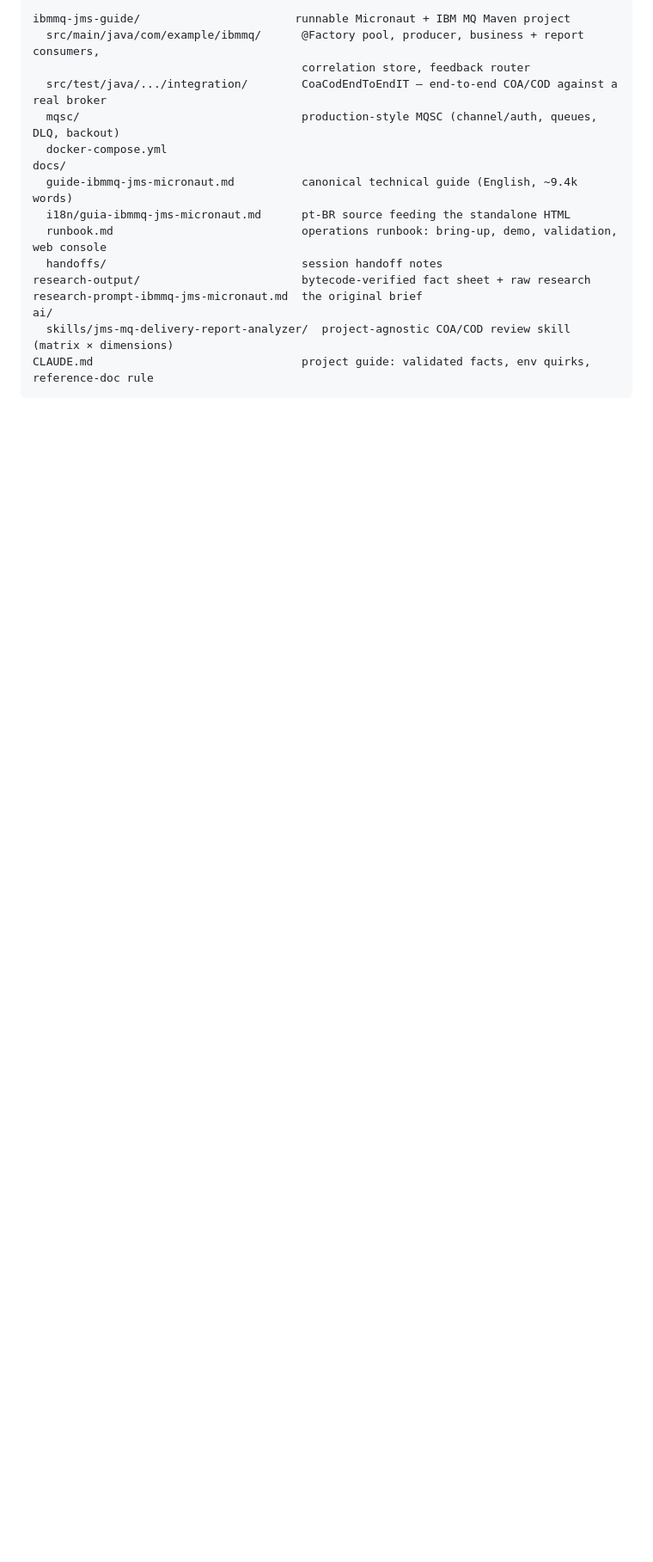
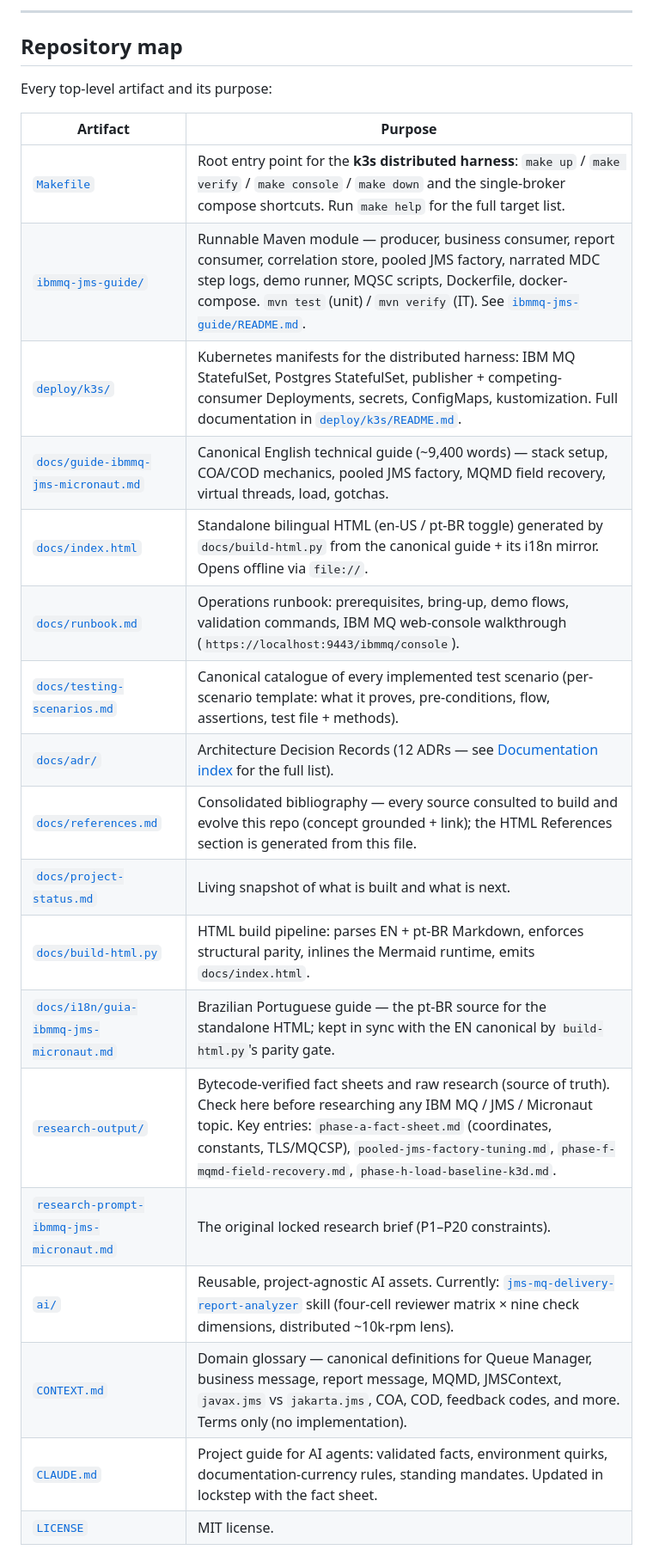
Before and after one commit to rodrigorjsf/ibm-mq-java-poc, a Markdown page: README.md, the part around one of its changes. Shown at 86% size. Rendered like a GitHub page; blank space fills up the shorter version.

````diff
--- a/README.md
+++ b/README.md
@@ -21,18 +44,28 @@ Micronaut is used only for dependency injection / configuration / lifecycle; JMS
 
-```
-ibmmq-jms-guide/                       runnable Micronaut + IBM MQ Maven project
-  src/main/java/com/example/ibmmq/      @Factory pool, producer, business + report consumers,
-                                        correlation store, feedback router
-  src/test/java/.../integration/        CoaCodEndToEndIT — end-to-end COA/COD against a real broker
-  mqsc/                                 production-style MQSC (channel/auth, queues, DLQ, backout)
-  docker-compose.yml
-docs/
-  guide-ibmmq-jms-micronaut.md          canonical technical guide (English, ~9.4k words)
-  i18n/guia-ibmmq-jms-micronaut.md      pt-BR source feeding the standalone HTML
-  runbook.md                            operations runbook: bring-up, demo, validation, web console
-  handoffs/                             session handoff notes
-research-output/                        bytecode-verified fact sheet + raw research
-research-prompt-ibmmq-jms-micronaut.md  the original brief
-ai/
-  skills/jms-mq-delivery-report-analyzer/  project-agnostic COA/COD review skill (matrix × dimensions)
-CLAUDE.md                               project guide: validated facts, env quirks, reference-doc rule
+---
+
+## Repository map
+
+Every top-level artifact and its purpose:
+
+| Artifact | Purpose |
+| --- | --- |
+| [`Makefile`](Makefile) | Root entry point for the **k3s distributed harness**: `make up` / `make verify` / `make console` / `make down` and the single-broker compose shortcuts. Run `make help` for the full target list. |
+| [`ibmmq-jms-guide/`](ibmmq-jms-guide/) | Runnable Maven module — producer, business consumer, report consumer, correlation store, pooled JMS factory, narrated MDC step logs, demo runner, MQSC scripts, Dockerfile, docker-compose. `mvn test` (unit) / `mvn verify` (IT). See [`ibmmq-jms-guide/README.md`](ibmmq-jms-guide/README.md). |
+| [`deploy/k3s/`](deploy/k3s/) | Kubernetes manifests for the distributed harness: IBM MQ StatefulSet, Postgres StatefulSet, publisher + competing-consumer Deployments, secrets, ConfigMaps, kustomization. Full documentation in [`deploy/k3s/README.md`](deploy/k3s/README.md). |
+| [`docs/guide-ibmmq-jms-micronaut.md`](docs/guide-ibmmq-jms-micronaut.md) | Canonical English technical guide (~9,400 words) — stack setup, COA/COD mechanics, pooled JMS factory, MQMD field recovery, virtual threads, load, gotchas. |
+| [`docs/index.html`](docs/index.html) | Standalone bilingual HTML (en-US / pt-BR toggle) generated by `docs/build-html.py` from the canonical guide + its i18n mirror. Opens offline via `file://`. |
+| [`docs/runbook.md`](docs/runbook.md) | Operations runbook: prerequisites, bring-up, demo flows, validation commands, IBM MQ web-console walkthrough (`https://localhost:9443/ibmmq/console`). |
+| [`docs/testing-scenarios.md`](docs/testing-scenarios.md) | Canonical catalogue of every implemented test scenario (per-scenario template: what it proves, pre-conditions, flow, assertions, test file + methods). |
+| [`docs/adr/`](docs/adr/) | Architecture Decision Records (12 ADRs — see [Documentation index](#documentation-index) for the full list). |
+| [`docs/references.md`](docs/references.md) | Consolidated bibliography — every source consulted to build and evolve this repo (concept grounded + link); the HTML References section is generated from this file. |
+| [`docs/project-status.md`](docs/project-status.md) | Living snapshot of what is built and what is next. |
+| [`docs/build-html.py`](docs/build-html.py) | HTML build pipeline: parses EN + pt-BR Markdown, enforces structural parity, inlines the Mermaid runtime, emits `docs/index.html`. |
+| [`docs/i18n/guia-ibmmq-jms-micronaut.md`](docs/i18n/guia-ibmmq-jms-micronaut.md) | Brazilian Portuguese guide — the pt-BR source for the standalone HTML; kept in sync with the EN canonical by `build-html.py`'s parity gate. |
+| [`research-output/`](research-output/) | Bytecode-verified fact sheets and raw research (source of truth). Check here before researching any IBM MQ / JMS / Micronaut topic. Key entries: `phase-a-fact-sheet.md` (coordinates, constants, TLS/MQCSP), `pooled-jms-factory-tuning.md`, `phase-f-mqmd-field-recovery.md`, `phase-h-load-baseline-k3d.md`. |
+| [`research-prompt-ibmmq-jms-micronaut.md`](research-prompt-ibmmq-jms-micronaut.md) | The original locked research brief (P1–P20 constraints). |
+| [`ai/`](ai/README.md) | Reusable, project-agnostic AI assets. Currently: [`jms-mq-delivery-report-analyzer`](ai/skills/jms-mq-delivery-report-analyzer/SKILL.md) skill (four-cell reviewer matrix × nine check dimensions, distributed ~10k-rpm lens). |
+| [`CONTEXT.md`](CONTEXT.md) | Domain glossary — canonical definitions for Queue Manager, business message, report message, MQMD, JMSContext, `javax.jms` vs `jakarta.jms`, COA, COD, feedback codes, and more. Terms only (no implementation). |
+| [`CLAUDE.md`](CLAUDE.md) | Project guide for AI agents: validated facts, environment quirks, documentation-currency rules, standing mandates. Updated in lockstep with the fact sheet. |
+| [`LICENSE`](LICENSE) | MIT license. |
+
````
Also changed, not shown: other parts of README.md (+122 -31 lines).
